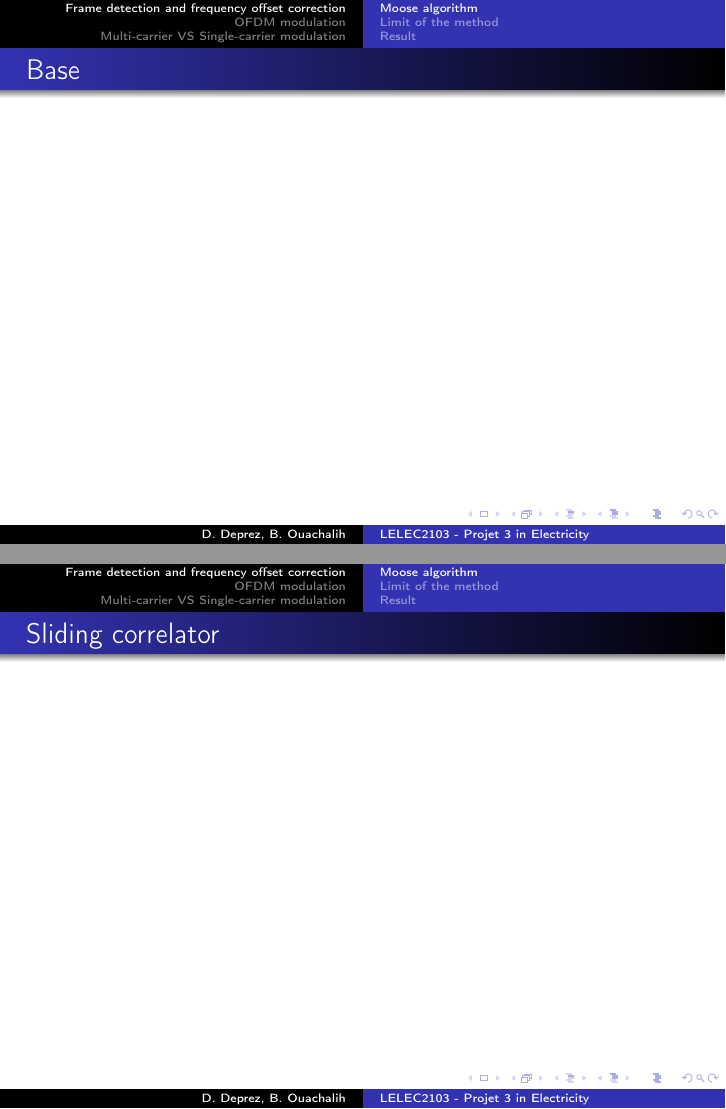
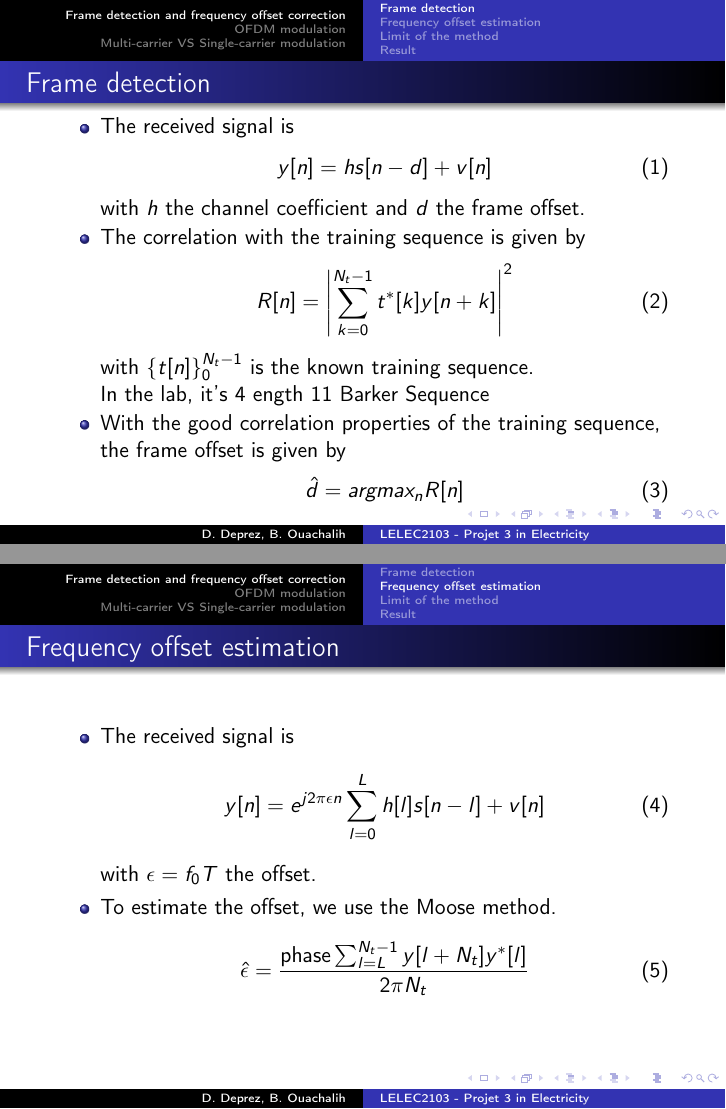
Before and after one commit to DamienDeprez/ELEC2103-Gr4, LaTeX slides (LaboTélécommunication/final_pres/pres.tex): pages 3 and 4 of 17 before the commit and pages 3 and 4 of 16 after it, joined at a grey line. Compiled offline with pdfLaTeX.

Commit message:
Labo 5 - Slide - End

```diff
--- a/LaboTélécommunication/final_pres/pres.tex
+++ b/LaboTélécommunication/final_pres/pres.tex
@@ -7,6 +7,7 @@
 \usepackage{amsfonts}
 \usepackage{amssymb}
 \usepackage{graphicx}
+\usepackage{caption}
 %%\input{lib.tex}
 \title{LELEC2103 - Projet 3 in Electricity}
 \subtitle[\ldots]{Result of the lab 5 and lab 6}
@@ -37,19 +38,46 @@
 
 \section{Frame detection and frequency offset correction}
 
-\subsection{Moose algorithm}
+\subsection{Frame detection}
 
 \begin{frame}
-\frametitle{Base}
-
+\frametitle{Frame detection}
+\begin{itemize}
+\item The received signal is
+\begin{equation}
+y[n] = hs[n-d] + v[n]
+\end{equation}
+with $h$ the channel coefficient and $d$ the frame offset.
+\item The correlation with the training sequence is given by
+\begin{equation}
+R[n] = \left| \sum_{k=0}^{N_t-1} t^*[k]y[n+k] \right|^2
+\end{equation}
+with $\{t[n]\}_0^{N_t-1}$ is the known training sequence. \\
+In the lab, it's 4 ength 11 Barker Sequence
+\item With the good correlation properties of the training sequence, the frame offset is given by
+\begin{equation}
+\hat{d} = argmax_n{R[n]}
+\end{equation}
+\end{itemize}
 
 \end{frame}
 
 
-\subsubsection{Frequency estimation offset}
+\subsection{Frequency offset estimation}
 \begin{frame}
-\frametitle{Sliding correlator}
+\frametitle{Frequency offset estimation}
+\begin{itemize}
+\item The received signal is
+\begin{equation}
+y[n] = e^{j2\pi \epsilon n} \sum_{l=0}^{L}{h[l]s[n-l]+v[n]}
+\end{equation}
+with $\epsilon = f_0 T$ the offset.
+\item To estimate the offset, we use the Moose method.
+\begin{equation}
+\hat{\epsilon} = \frac{\text{phase} \sum_{l=L}^{N_t-1}{y[l+N_t]y^*[l]}}{2\pi N_t}
+\end{equation}
 
+\end{itemize}
 
 \end{frame}
 
```
Also changed, not shown: LaboTélécommunication/final_pres/img/Moose_Limit_10k.png (added), LaboTélécommunication/final_pres/img/Moose_Limit_12k.png (added), LaboTélécommunication/final_pres/img/USRP_carrieroffset_1818.png (added), LaboTélécommunication/final_pres/img/USRP_carrieroffset_227.png (added), LaboTélécommunication/final_pres/img/test_Offset_10k_OK_limitMooseCheck.png (added), LaboTélécommunication/final_pres/img/test_Offset_12k_OK_limitMooseCheck.png (added), LaboTélécommunication/final_pres/pres.tex (33 more changed lines).
